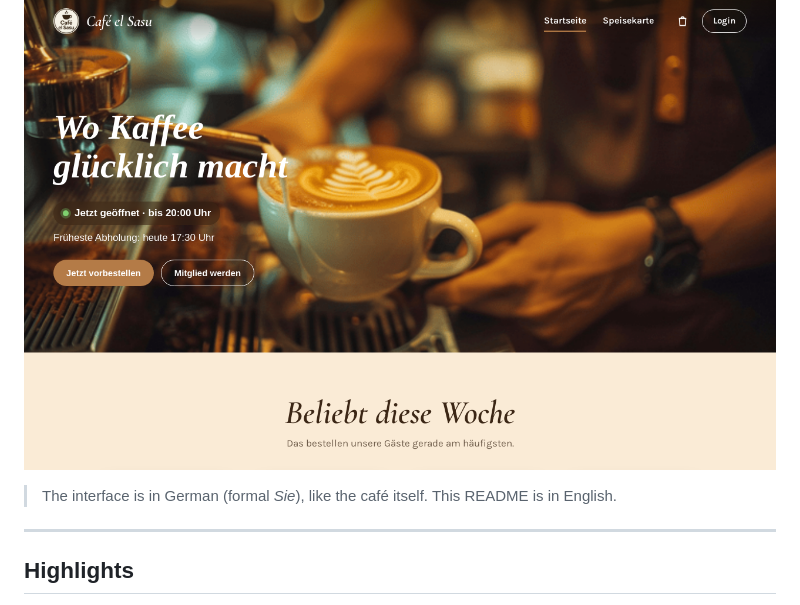
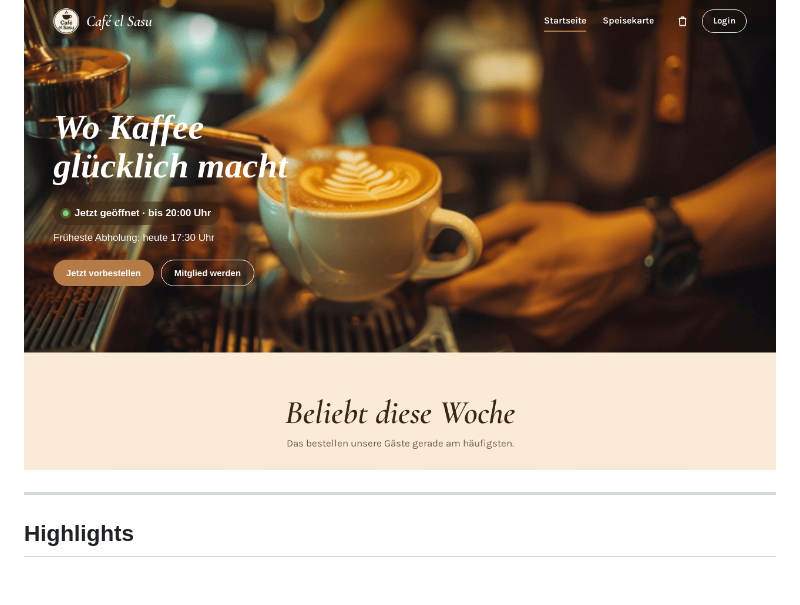
Before and after one commit to toumiamine12/cafe-el-sasu, a Markdown page: README.md, the part around the change. Drawn GitHub-style; blank space fills up the shorter version.

```diff
--- a/README.md
+++ b/README.md
@@ -11,7 +11,6 @@
 
 ![Startseite](docs/screenshots/home.png)
 
-> The interface is in German (formal *Sie*), like the café itself. This README is in English.
 
 ---
 
```
